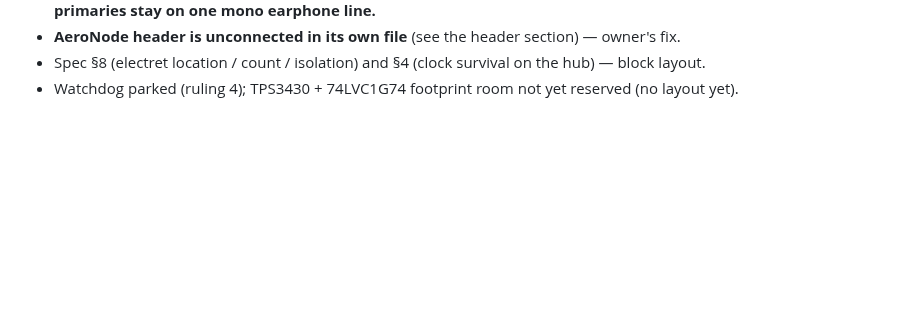
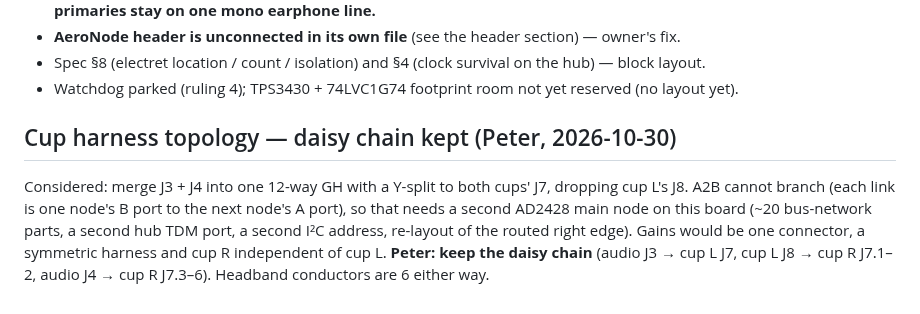
Before and after one commit to pb-aero/lima, a Markdown page: kicad/audio-board/README.md, the part around the change. Drawn GitHub-style; blank space fills up the shorter version.

Commit message:
[LIMA] record ruling: cup harness stays daisy-chained (Peter)
Co-Authored-By: Claude Opus 5.5 <noreply@anthropic.com>

```diff
--- a/kicad/audio-board/README.md
+++ b/kicad/audio-board/README.md
@@ -230,3 +230,11 @@ L3.2, went nowhere) — coupling only, no bus power to the cups. The new one car
 - **AeroNode header is unconnected in its own file** (see the header section) — owner's fix.
 - Spec §8 (electret location / count / isolation) and §4 (clock survival on the hub) — block layout.
 - Watchdog parked (ruling 4); TPS3430 + 74LVC1G74 footprint room not yet reserved (no layout yet).
+
+## Cup harness topology — daisy chain kept (Peter, 2026-10-30)
+
+Considered: merge J3 + J4 into one 12-way GH with a Y-split to both cups' J7, dropping cup L's J8. A2B cannot
+branch (each link is one node's B port to the next node's A port), so that needs a second AD2428 main node on this
+board (~20 bus-network parts, a second hub TDM port, a second I²C address, re-layout of the routed right edge).
+Gains would be one connector, a symmetric harness and cup R independent of cup L. **Peter: keep the daisy chain**
+(audio J3 → cup L J7, cup L J8 → cup R J7.1–2, audio J4 → cup R J7.3–6). Headband conductors are 6 either way.
```
Also changed, not shown: .agent/handoffs.md (+1 -1 lines).
